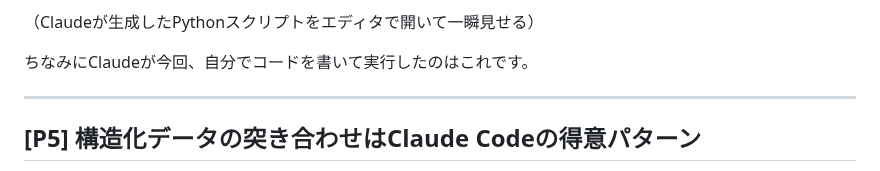
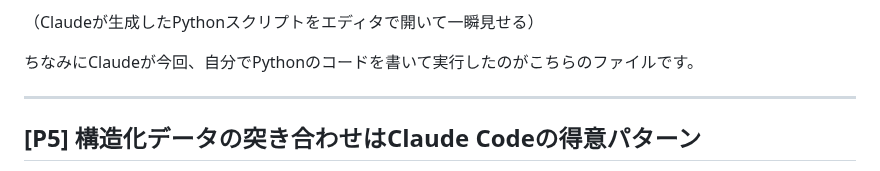
Before and after one commit to TakuyaTsuchiya/claude-lecture, a Markdown page: s4v2/script.md, the part around the change. GitHub-like rendering.

Commit message:
s4v2: 実演パートPythonコード言及を修正
Co-Authored-By: Claude Opus 4.7 (1M context) <noreply@anthropic.com>

```diff
--- a/s4v2/script.md
+++ b/s4v2/script.md
@@ -62,7 +62,7 @@ Claudeが2つのExcelを読み込み、Pythonで突き合わせを実行しま
 
 （Claudeが生成したPythonスクリプトをエディタで開いて一瞬見せる）
 
-ちなみにClaudeが今回、自分でコードを書いて実行したのはこれです。
+ちなみにClaudeが今回、自分でPythonのコードを書いて実行したのがこちらのファイルです。
 
 ---
 
```
